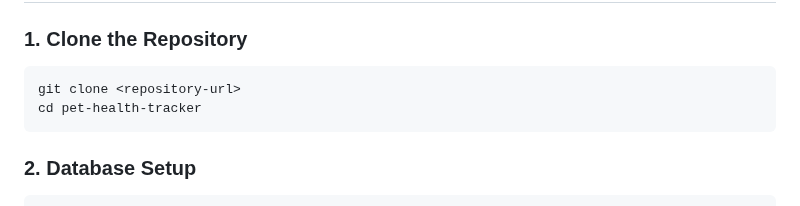
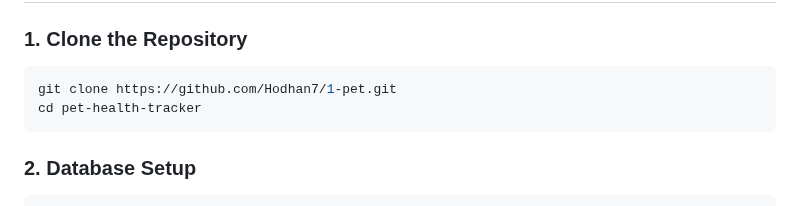
Before and after one commit to Hodhan7/1-pet, a Markdown page: README.md, the part around the change. Rendered like a GitHub page.

````diff
--- a/README.md
+++ b/README.md
@@ -67,7 +67,7 @@ A comprehensive web-based pet health management system built with PHP, MySQL, an
 
 ### 1. Clone the Repository
 ```bash
-git clone <repository-url>
+git clone https://github.com/Hodhan7/1-pet.git
 cd pet-health-tracker
 ```
 
````
